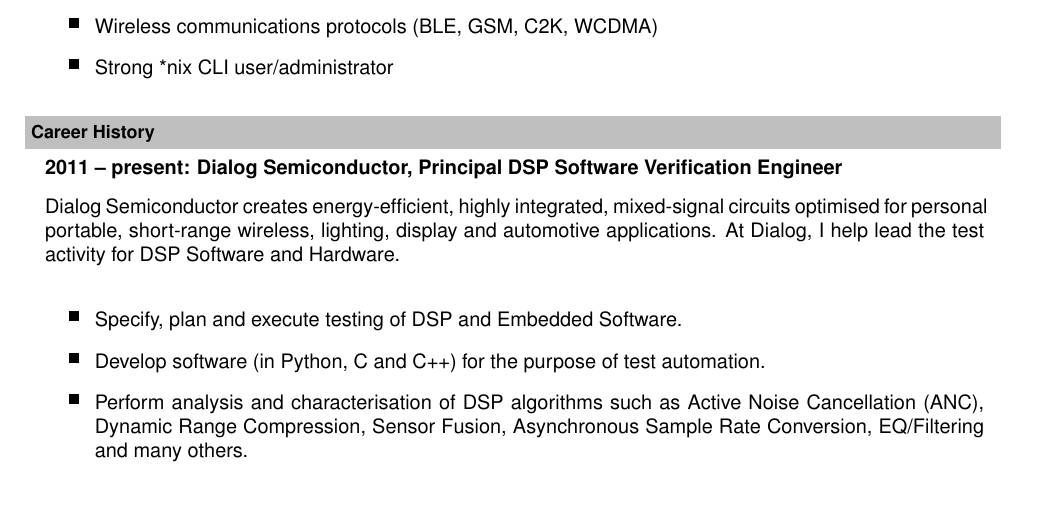
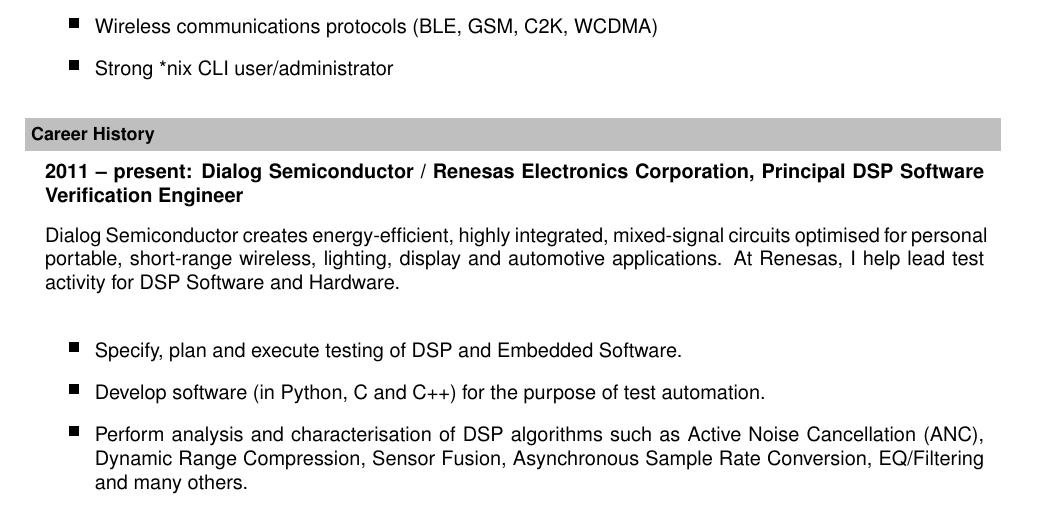
Before and after one commit to harveyormston/cv, a LaTeX CV (cv.tex): part of page 1 of 2, cut so that both start at the same text. Compiled offline with pdfLaTeX.

Commit message:
Update employer info.

```diff
--- a/cv.tex
+++ b/cv.tex
@@ -73,10 +73,11 @@
 \resheading{\textbf{Career History}}\\[\lsep]
 
 \begin{itemize}[align=left]
-\item[] \textbf{2011 – present: Dialog Semiconductor, Principal DSP Software Verification Engineer}
+\item[] \textbf{2011 – present: Dialog Semiconductor / Renesas Electronics
+  Corporation, Principal DSP Software Verification Engineer}
 \item[] Dialog Semiconductor creates energy-efficient, highly integrated,
   mixed-signal circuits optimised for personal portable, short-range wireless,
-    lighting, display and automotive applications. At Dialog, I help lead the
+    lighting, display and automotive applications. At Renesas, I help lead
     test activity for DSP Software and Hardware.
 \\
 \end{itemize}
```
Also changed, not shown: cv.pdf (deleted), 1 other file.
